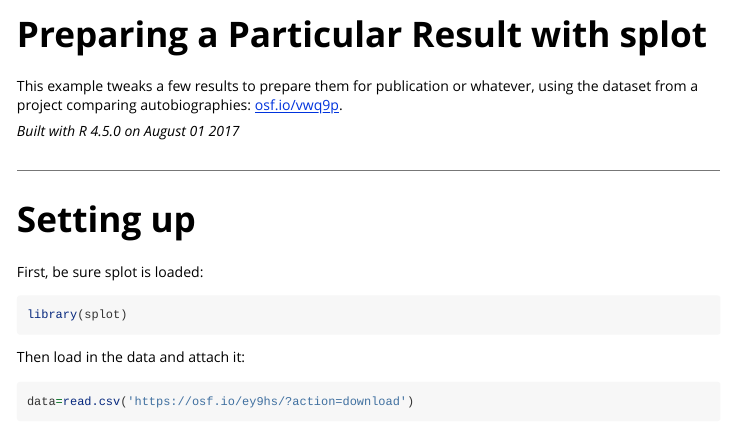
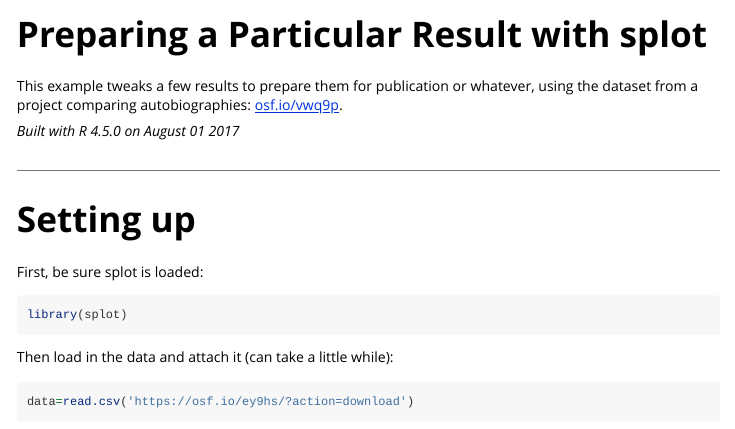
Before and after one commit to miserman/splot, an R Markdown document (docs/refine.Rmd): the page in a window 1100 px wide, from its top. Rendered offline with R 4.5, knitr and Pandoc, with nearby package versions; some code elsewhere in the file could not run offline; long lines of code are wrapped.

Commit message:
added notes/examples

````diff
--- a/docs/refine.Rmd
+++ b/docs/refine.Rmd
@@ -22,7 +22,7 @@ First, be sure splot is loaded:
 library(splot)
 ```
 
-Then load in the data and attach it:
+Then load in the data and attach it (can take a little while):
 ```{r}
 data=read.csv('https://osf.io/ey9hs/?action=download')
 attach(data)
````
Also changed, not shown: 2 other files.
